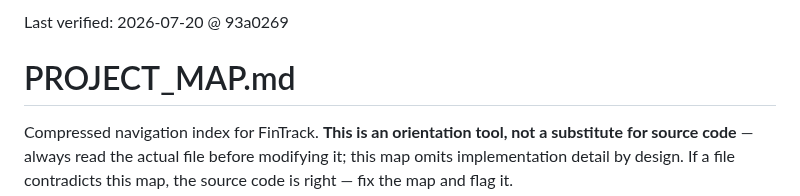
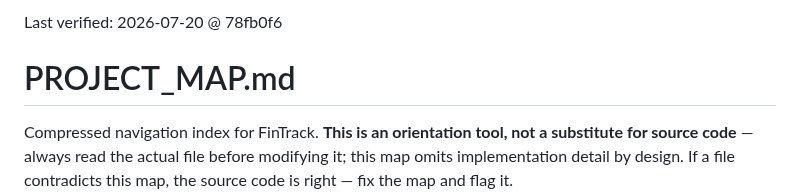
Before and after one commit to m0hd1121/Fintrack1, a Markdown page: PROJECT_MAP.md, the part around the change. Rendered like a GitHub page.

Commit message:
Bump PROJECT_MAP last-verified hash

```diff
--- a/PROJECT_MAP.md
+++ b/PROJECT_MAP.md
@@ -1,4 +1,4 @@
-Last verified: 2026-07-20 @ 93a0269
+Last verified: 2026-07-20 @ 78fb0f6
 
 # PROJECT_MAP.md
 
```
